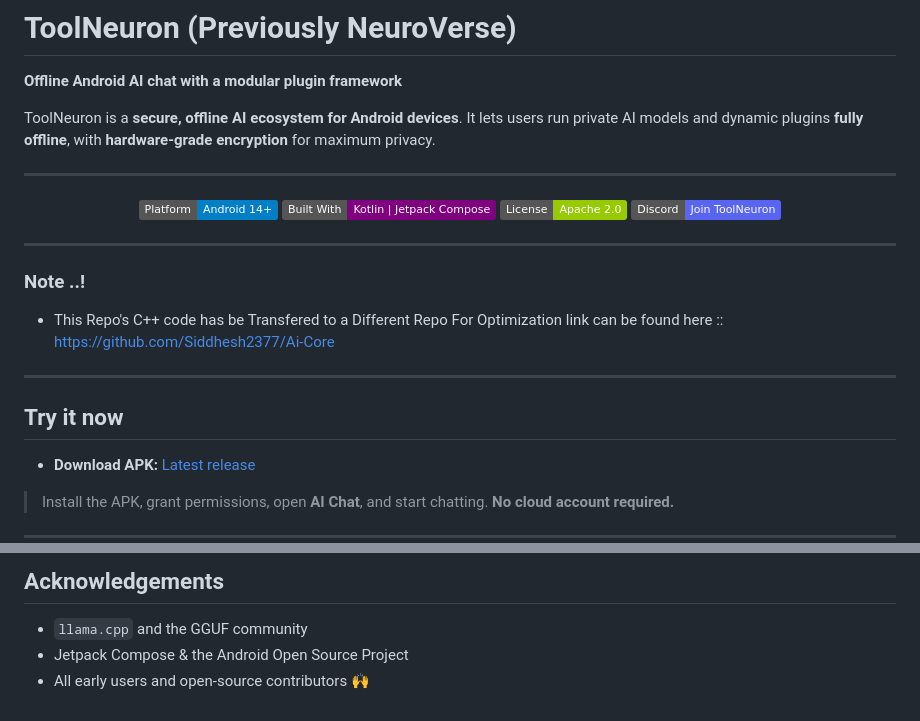
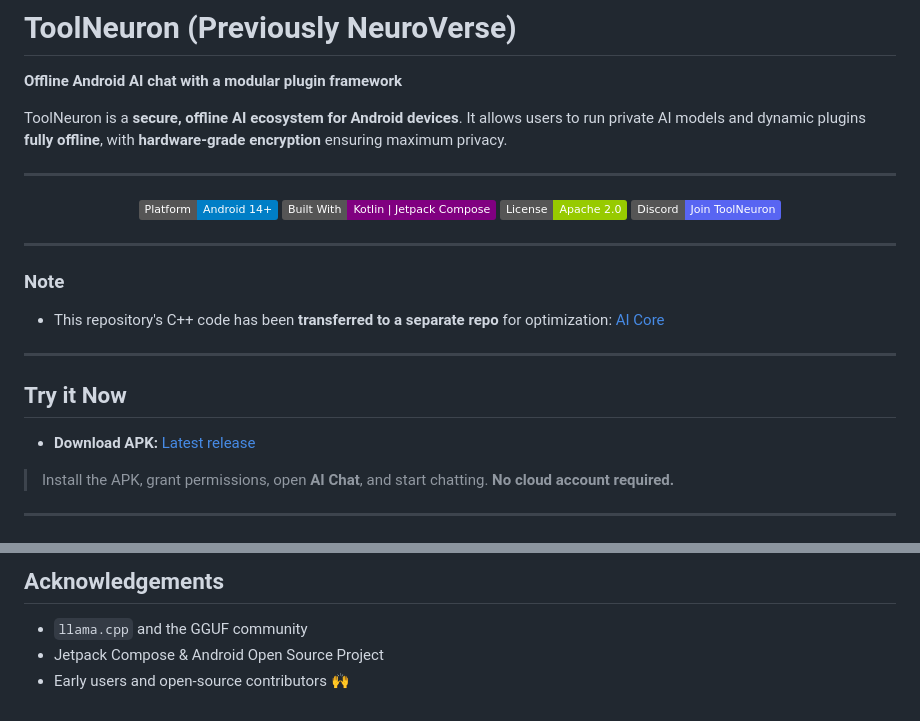
Before and after one commit to sheikhti1205/ToolNeuron, a Markdown page: README.md, 2 parts joined by grey strips. Rendered like a GitHub page; badges without logos.

```diff
--- a/README.md
+++ b/README.md
@@ -2,7 +2,7 @@
 
 **Offline Android AI chat with a modular plugin framework**
 
-ToolNeuron is a **secure, offline AI ecosystem for Android devices**. It lets users run private AI models and dynamic plugins **fully offline**, with **hardware‑grade encryption** for maximum privacy.
+ToolNeuron is a **secure, offline AI ecosystem for Android devices**. It allows users to run private AI models and dynamic plugins **fully offline**, with **hardware‑grade encryption** ensuring maximum privacy.
 
 ---
 
@@ -15,12 +15,13 @@ ToolNeuron is a **secure, offline AI ecosystem for Android devices**. It lets us
 
 ---
 
-### Note ..!
-- This Repo's C++ code has be Transfered to a Different Repo For Optimization link can be found here :: https://github.com/Siddhesh2377/Ai-Core
+### Note
+
+* This repository's C++ code has been **transferred to a separate repo** for optimization: [AI Core](https://github.com/Siddhesh2377/Ai-Core)
 
 ---
 
-## Try it now
+## Try it Now
 
 * **Download APK:** [Latest release](https://github.com/Siddhesh2377/NeuroVerse/releases/latest)
 
@@ -144,5 +146,5 @@ GitHub: [@Siddhesh2377](https://github.com/Siddhesh2377)
 ## Acknowledgements
 
 * `llama.cpp` and the GGUF community
-* Jetpack Compose & the Android Open Source Project
-* All early users and open‑source contributors 🙌
+* Jetpack Compose & Android Open Source Project
+* Early users and open-source contributors 🙌
```
Also changed, not shown: other parts of README.md (+26 -25 lines).
